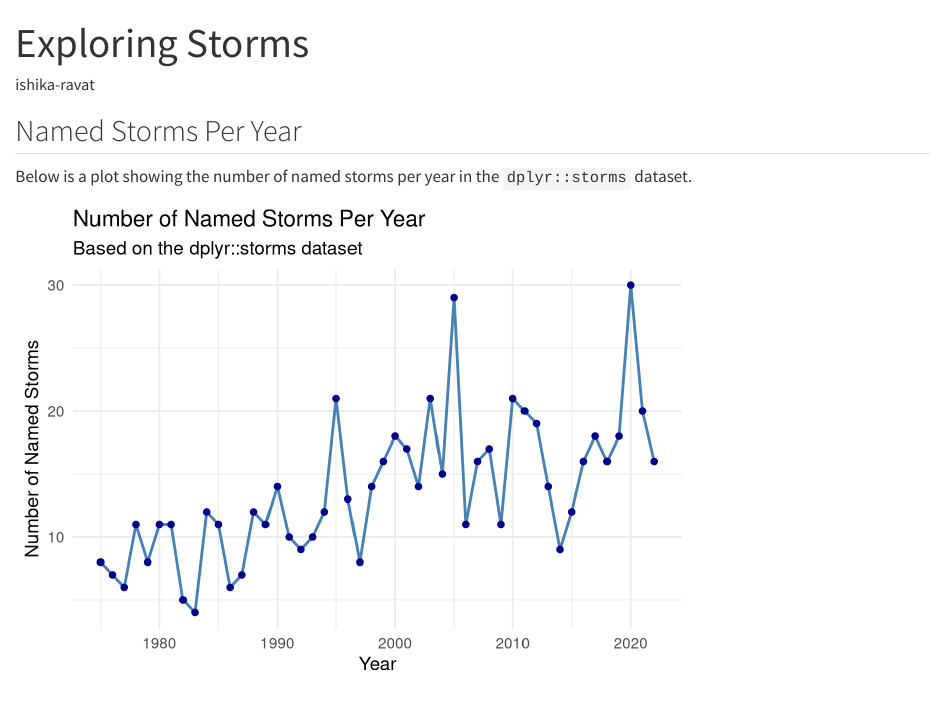
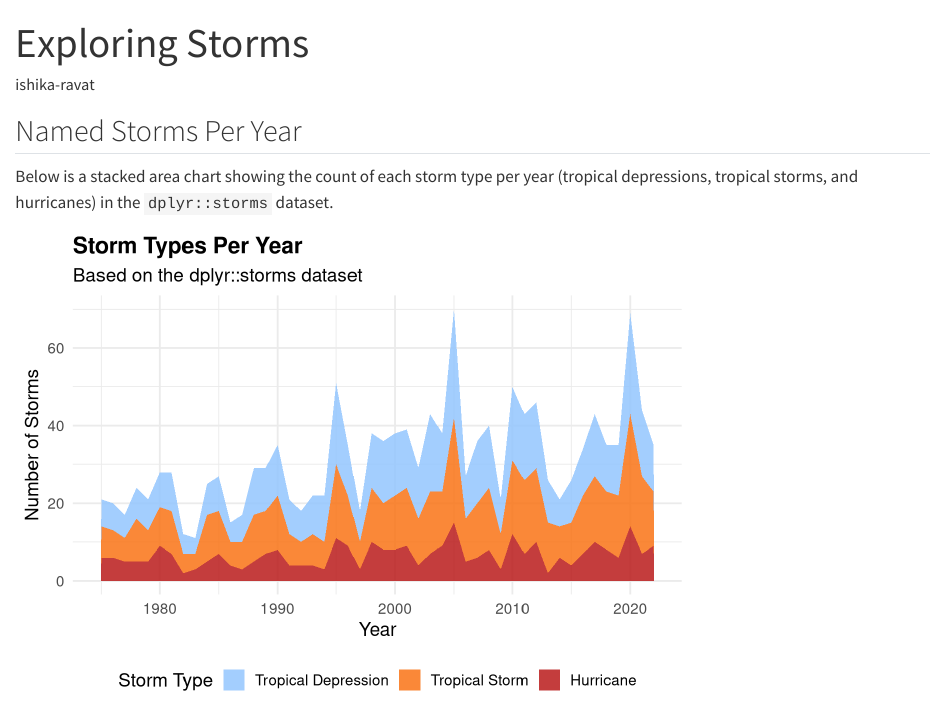
Before and after one commit to ishika-ravat/07-ai-2, a Quarto document (analysis.qmd): the page in a window 1100 px wide, from its top. Rendered offline with R 4.5, knitr and Pandoc in place of Quarto, with nearby package versions.

Commit message:
Update storm visualization to a stacked area chart of tropical depressions, storms, and hurricanes

````diff
--- a/analysis.qmd
+++ b/analysis.qmd
@@ -12,20 +12,39 @@ suppressPackageStartupMessages(library(tidyverse))
 
 ## Named Storms Per Year
 
-Below is a plot showing the number of named storms per year in the `dplyr::storms` dataset.
+Below is a stacked area chart showing the count of each storm type per year (tropical depressions, tropical storms, and hurricanes) in the `dplyr::storms` dataset.
 
 ```{r plot-storms}
 storms %>%
-  distinct(name, year) %>%
-  count(year) %>%
-  ggplot(aes(x = year, y = n)) +
-  geom_line(color = "steelblue", linewidth = 1) +
-  geom_point(color = "darkblue", size = 2) +
+  filter(status %in% c("tropical depression", "tropical storm", "hurricane")) %>%
+  mutate(status = factor(status, levels = c("tropical depression", "tropical storm", "hurricane"))) %>%
+  distinct(name, year, status) %>%
+  count(year, status) %>%
+  complete(year, status, fill = list(n = 0)) %>%
+  ggplot(aes(x = year, y = n, fill = status)) +
+  geom_area(position = "stack", alpha = 0.85) +
+  scale_fill_manual(
+    values = c(
+      "tropical depression" = "#93C5FD",
+      "tropical storm" = "#F97316",
+      "hurricane" = "#B91C1C"
+    ),
+    labels = c(
+      "tropical depression" = "Tropical Depression",
+      "tropical storm" = "Tropical Storm",
+      "hurricane" = "Hurricane"
+    )
+  ) +
   labs(
-    title = "Number of Named Storms Per Year",
+    title = "Storm Types Per Year",
     subtitle = "Based on the dplyr::storms dataset",
     x = "Year",
-    y = "Number of Named Storms"
+    y = "Number of Storms",
+    fill = "Storm Type"
   ) +
-  theme_minimal(base_size = 14)
+  theme_minimal(base_size = 14) +
+  theme(
+    legend.position = "bottom",
+    plot.title = element_text(face = "bold")
+  )
 ```
````
Also changed, not shown: analysis.html.
